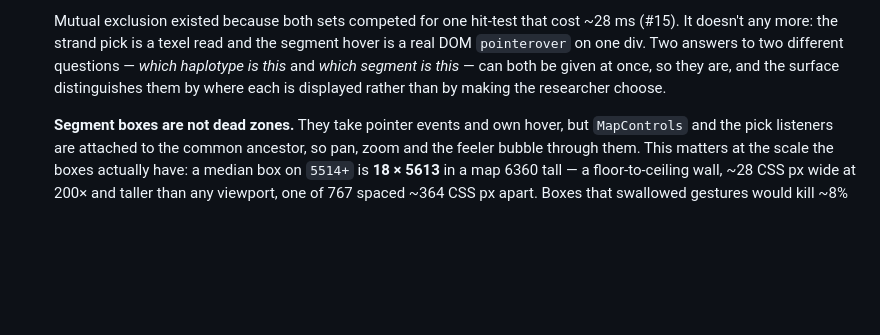
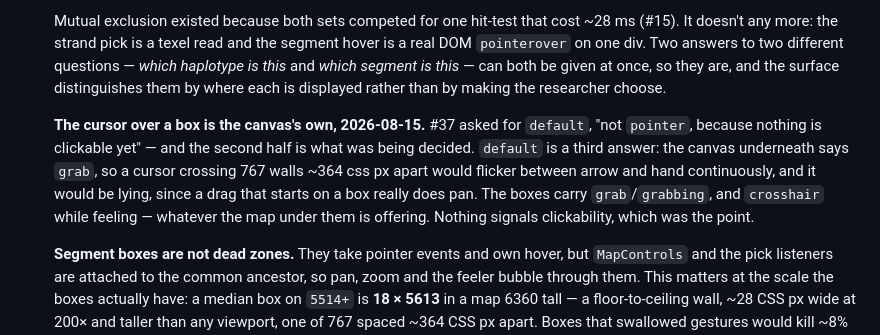
Before and after one commit to CAST-genomics/sequence-tube-map-spike, a Markdown page: CONTEXT.md, the part around the change. Drawn GitHub-style; blank space fills up the shorter version.

Commit message:
Record why a segment box carries the map's cursor and not the arrow
#37 asked for `default`, and the reason it gave — nothing is clickable — is
satisfied either way. `default` would flicker the cursor between arrow and
hand across 767 walls and would misdescribe a box a drag can pan from.

Co-Authored-By: Claude Opus 5 <noreply@anthropic.com>

```diff
--- a/CONTEXT.md
+++ b/CONTEXT.md
@@ -298,6 +298,14 @@ That note flags its metadata table as inferred-not-confirmed. Both inferences ar
     are, and the surface distinguishes them by where each is displayed rather than by
     making the researcher choose.
 
+    **The cursor over a box is the canvas's own, 2026-08-15.** #37 asked for `default`,
+    "not `pointer`, because nothing is clickable yet" — and the second half is what was
+    being decided. `default` is a third answer: the canvas underneath says `grab`, so a
+    cursor crossing 767 walls ~364 css px apart would flicker between arrow and hand
+    continuously, and it would be lying, since a drag that starts on a box really does pan.
+    The boxes carry `grab`/`grabbing`, and `crosshair` while feeling — whatever the map
+    under them is offering. Nothing signals clickability, which was the point.
+
     **Segment boxes are not dead zones.** They take pointer events and own hover, but
     `MapControls` and the pick listeners are attached to the common ancestor, so pan,
     zoom and the feeler bubble through them. This matters at the scale the boxes actually
```
